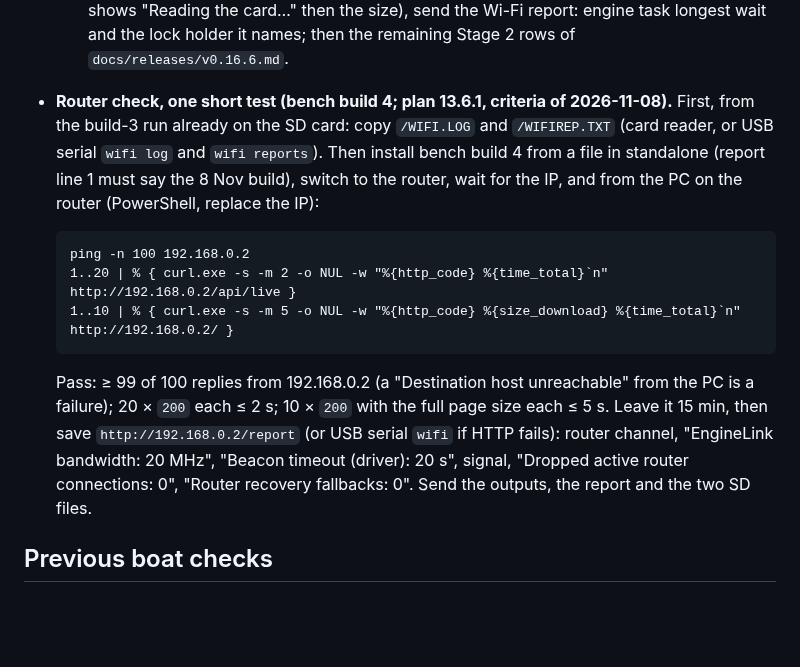
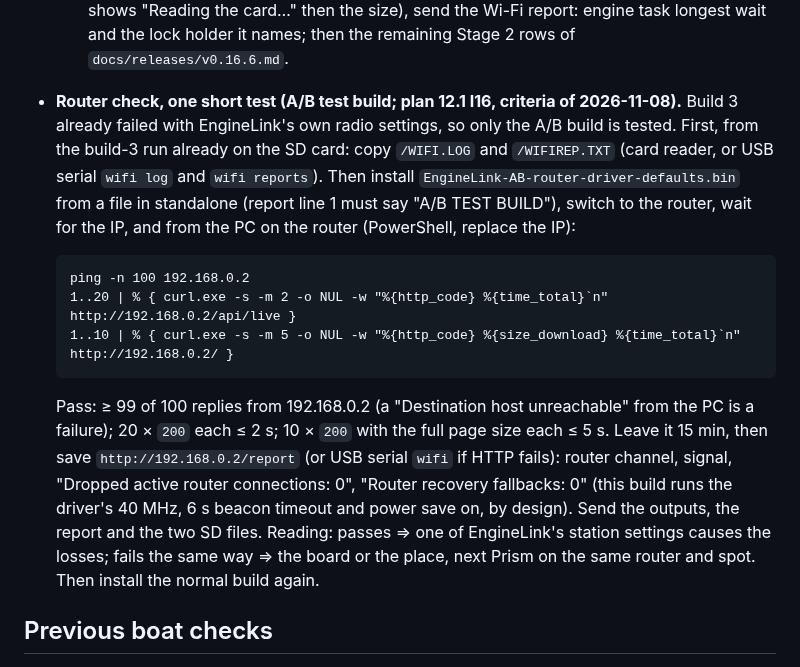
Before and after one commit to Kaelor9/EngineLink, a Markdown page: docs/TODO.md, the part around the change. GitHub-like rendering; blank space fills up the shorter version.

Commit message:
TODO: the one router check runs the A/B test build (plan I16)
Co-Authored-By: Claude Opus 5.5 <noreply@anthropic.com>
Claude-Session: https://claude.ai/code/session_01PB8f4axSRY5MdvhB3x3DZi

````diff
--- a/docs/TODO.md
+++ b/docs/TODO.md
@@ -227,12 +227,14 @@ off and on; boot with router; power off/on 3 times; speed in both modes.
   "Reading the card…" then the size), send the Wi-Fi report: engine task
   longest wait and the lock holder it names; then the remaining Stage 2 rows
   of `docs/releases/v0.16.6.md`.
-- **Router check, one short test (bench build 4; plan 13.6.1, criteria of
-  2026-11-08).** First, from the build-3 run already on the SD card: copy
-  `/WIFI.LOG` and `/WIFIREP.TXT` (card reader, or USB serial `wifi log` and
-  `wifi reports`). Then install bench build 4 from a file in standalone
-  (report line 1 must say the 8 Nov build), switch to the router, wait for the
-  IP, and from the PC on the router (PowerShell, replace the IP):
+- **Router check, one short test (A/B test build; plan 12.1 I16, criteria of
+  2026-11-08).** Build 3 already failed with EngineLink's own radio
+  settings, so only the A/B build is tested. First, from the build-3 run
+  already on the SD card: copy `/WIFI.LOG` and `/WIFIREP.TXT` (card reader,
+  or USB serial `wifi log` and `wifi reports`). Then install
+  `EngineLink-AB-router-driver-defaults.bin` from a file in standalone
+  (report line 1 must say "A/B TEST BUILD"), switch to the router, wait for
+  the IP, and from the PC on the router (PowerShell, replace the IP):
 
   ```text
   ping -n 100 192.168.0.2
@@ -244,9 +246,12 @@ off and on; boot with router; power off/on 3 times; speed in both modes.
   unreachable" from the PC is a failure); 20 × `200` each ≤ 2 s; 10 × `200`
   with the full page size each ≤ 5 s. Leave it 15 min, then save
   `http://192.168.0.2/report` (or USB serial `wifi` if HTTP fails): router
-  channel, "EngineLink bandwidth: 20 MHz", "Beacon timeout (driver): 20 s",
-  signal, "Dropped active router connections: 0", "Router recovery
-  fallbacks: 0". Send the outputs, the report and the two SD files.
+  channel, signal, "Dropped active router connections: 0", "Router
+  recovery fallbacks: 0" (this build runs the driver's 40 MHz, 6 s beacon
+  timeout and power save on, by design). Send the outputs, the report and
+  the two SD files. Reading: passes ⇒ one of EngineLink's station settings
+  causes the losses; fails the same way ⇒ the board or the place, next
+  Prism on the same router and spot. Then install the normal build again.
 
 ## Previous boat checks
 
````
